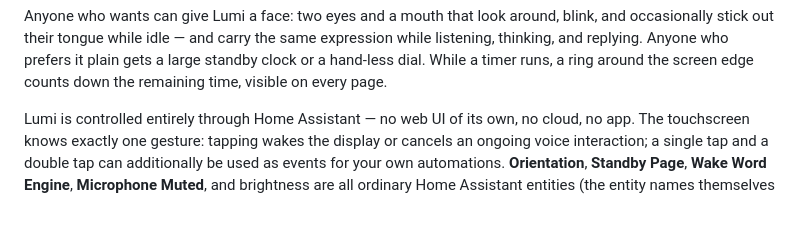
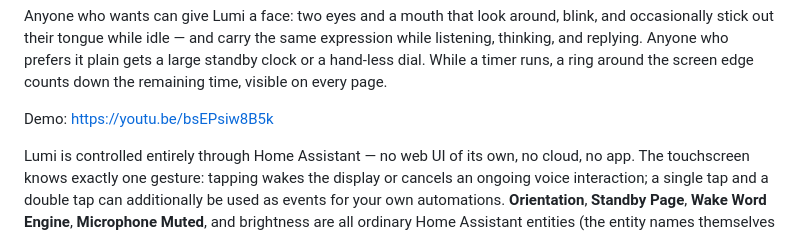
Before and after one commit to mohoel/home-assistant-voice-display, a Markdown page: README.md, the part around the change. Drawn GitHub-style; blank space fills up the shorter version.

```diff
--- a/README.md
+++ b/README.md
@@ -48,6 +48,8 @@ carry the same expression while listening, thinking, and replying. Anyone
 who prefers it plain gets a large standby clock or a hand-less dial. While
 a timer runs, a ring around the screen edge counts down the remaining
 time, visible on every page.
+
+Demo: https://youtu.be/bsEPsiw8B5k
 
 Lumi is controlled entirely through Home Assistant — no web UI of its own,
 no cloud, no app. The touchscreen knows exactly one gesture: tapping wakes
```
